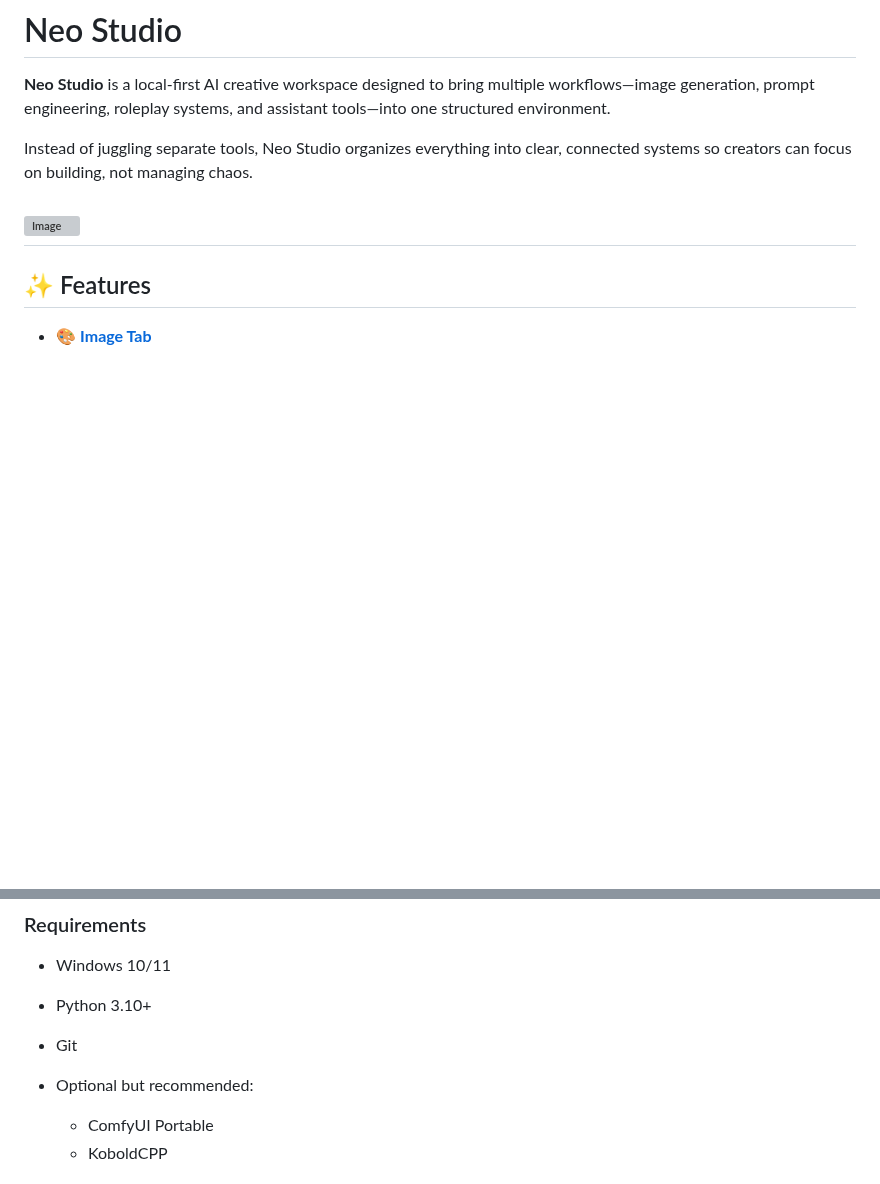
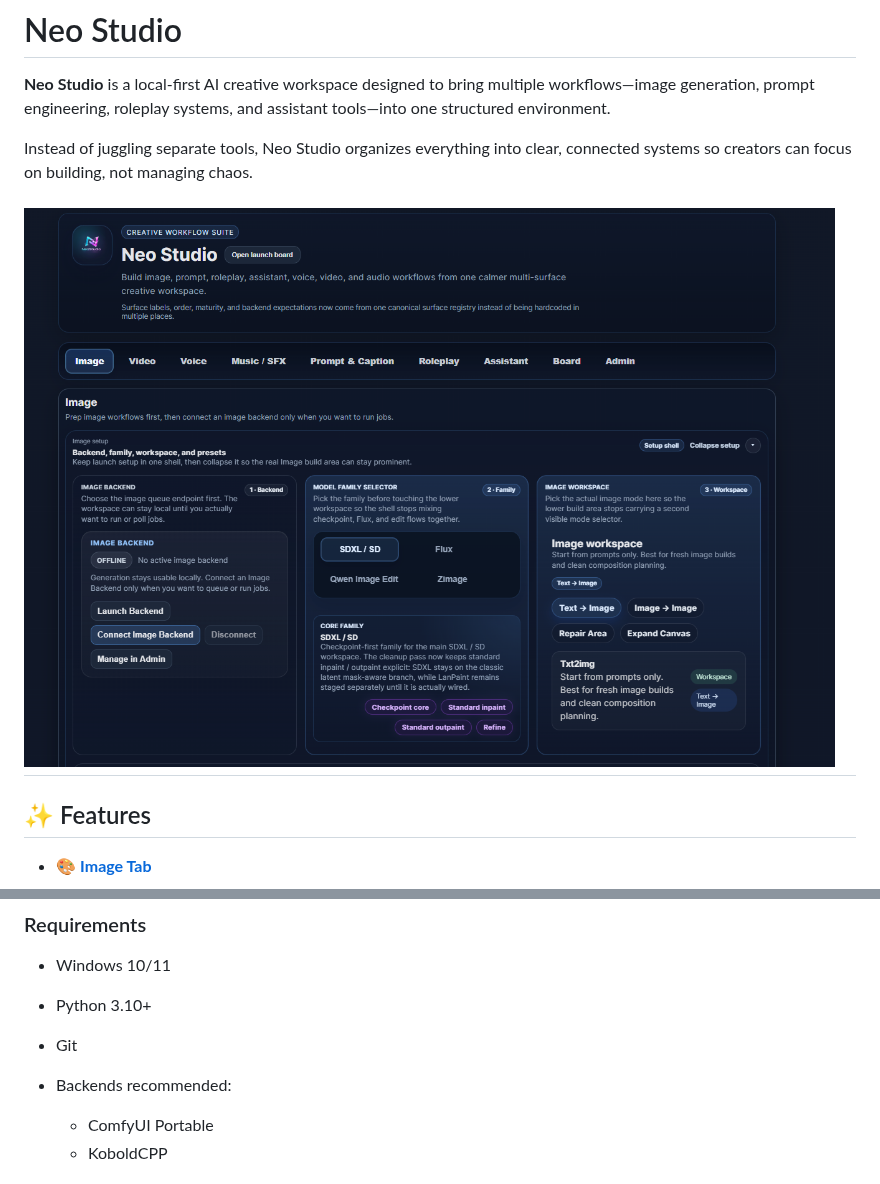
Before and after one commit to MoodPixel/Neo_Studio, a Markdown page: README.md, 2 parts joined by grey strips. Drawn GitHub-style; blank space fills up the shorter version; grey boxes are pictures that could not be loaded.

```diff
--- a/README.md
+++ b/README.md
@@ -4,7 +4,7 @@
 
 Instead of juggling separate tools, Neo Studio organizes everything into clear, connected systems so creators can focus on building, not managing chaos.
 
-![Image](Assets/Image/Main.png)
+![Image](docs/Assets/Image/Main.png)
 ---
 
 ## ✨ Features
@@ -88,7 +88,7 @@ Each tab in Neo Studio is designed as a focused system:
 * Windows 10/11
 * Python 3.10+
 * Git
-* Optional but recommended:
+* Backends recommended:
 
   * ComfyUI Portable
   * KoboldCPP
```
